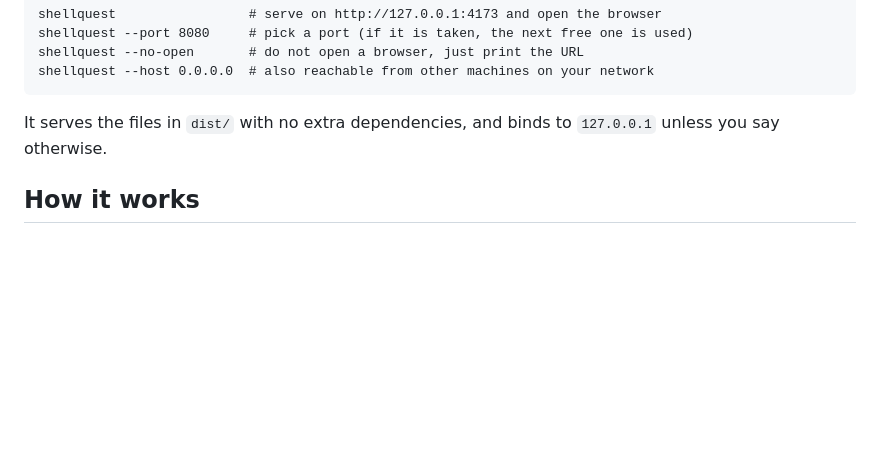
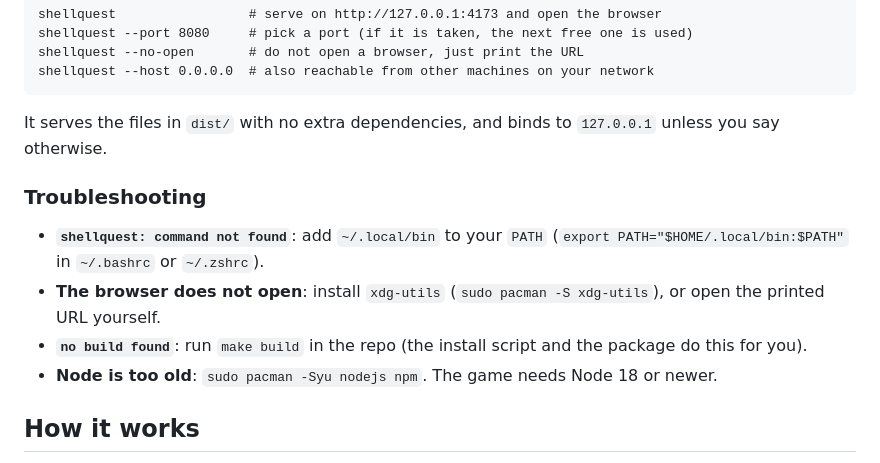
Before and after one commit to iris18102006/ShellQuest, a Markdown page: README.md, the part around the change. Drawn GitHub-style; blank space fills up the shorter version.

Commit message:
docs: add Arch troubleshooting

```diff
--- a/README.md
+++ b/README.md
@@ -183,6 +183,13 @@ shellquest --host 0.0.0.0  # also reachable from other machines on your network
 
 It serves the files in `dist/` with no extra dependencies, and binds to `127.0.0.1` unless you say otherwise.
 
+### Troubleshooting
+
+- **`shellquest: command not found`**: add `~/.local/bin` to your `PATH` (`export PATH="$HOME/.local/bin:$PATH"` in `~/.bashrc` or `~/.zshrc`).
+- **The browser does not open**: install `xdg-utils` (`sudo pacman -S xdg-utils`), or open the printed URL yourself.
+- **`no build found`**: run `make build` in the repo (the install script and the package do this for you).
+- **Node is too old**: `sudo pacman -Syu nodejs npm`. The game needs Node 18 or newer.
+
 ## How it works
 
 The whole shell is written from scratch in TypeScript. [xterm.js](https://xtermjs.org/) only draws the terminal; everything it runs comes from this repo.
```
